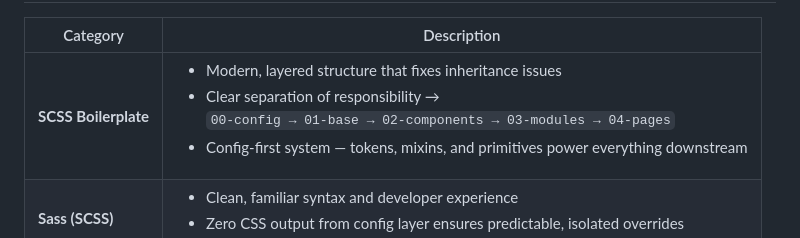
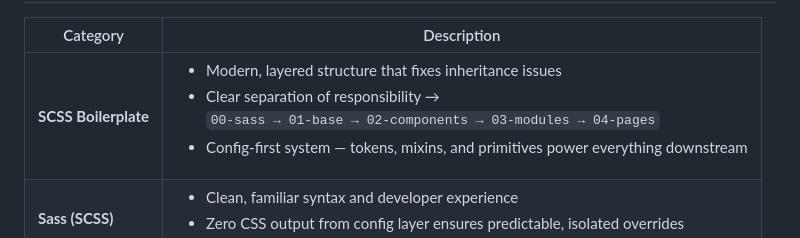
Before and after one commit to kni-labs/kni-cascade, a Markdown page: readme.md, the part around the change. Drawn GitHub-style.

Commit message:
Update SCSS directory structure in README

```diff
--- a/readme.md
+++ b/readme.md
@@ -20,7 +20,7 @@ It’s designed for **clarity, scalability, and minimal friction** — a single
       <td>
         <ul>
           <li>Modern, layered structure that fixes inheritance issues</li>
-          <li>Clear separation of responsibility → <BR><code>00-config → 01-base → 02-components → 03-modules → 04-pages</code></li>
+          <li>Clear separation of responsibility → <BR><code>00-sass → 01-base → 02-components → 03-modules → 04-pages</code></li>
           <li>Config-first system — tokens, mixins, and primitives power everything downstream</li>
         </ul>
       </td>
```
